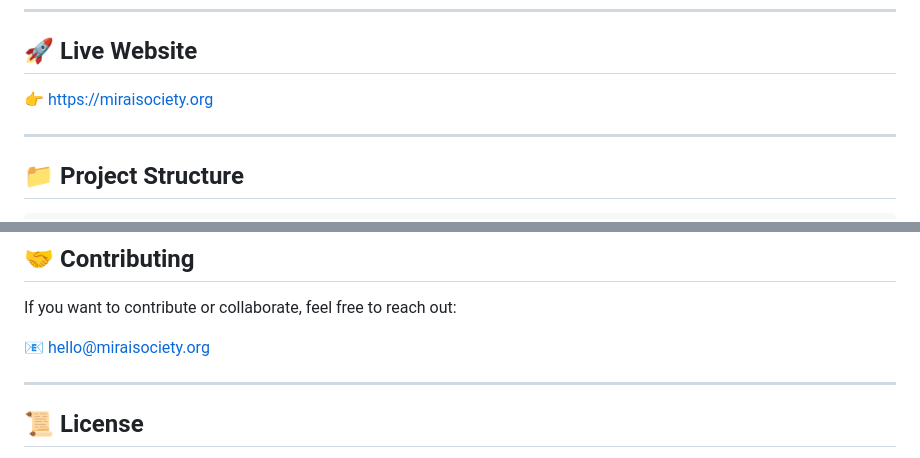
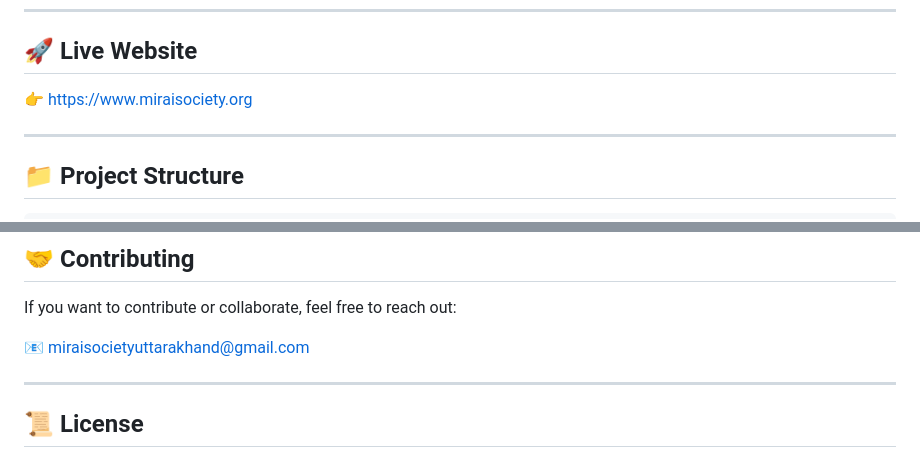
Before and after one commit to kuldeepsingh369369/MERAKI-DISHA, a Markdown page: README.md, 2 parts joined by grey strips. Rendered like a GitHub page.

Commit message:
Update website link and contact email in README

```diff
--- a/README.md
+++ b/README.md
@@ -8,7 +8,7 @@ The website is built using **pure HTML, CSS, and JavaScript** and is hosted on *
 
 ## 🚀 Live Website
 
-👉 https://miraisociety.org
+👉 https://www.miraisociety.org
 
 ---
 
@@ -184,7 +184,7 @@ Mirai Society is committed to improving access to education for children in rura
 
 If you want to contribute or collaborate, feel free to reach out:
 
-📧 [hello@miraisociety.org](mailto:hello@miraisociety.org)
+📧 [miraisocietyuttarakhand@gmail.com](mailto:miraisocietyuttarakhand@gmail.com)
 
 ---
 
```
